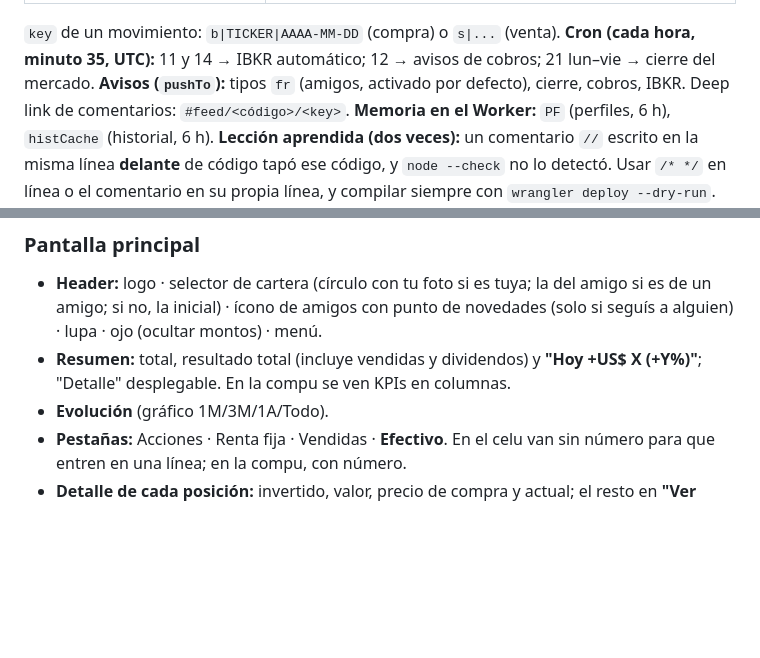
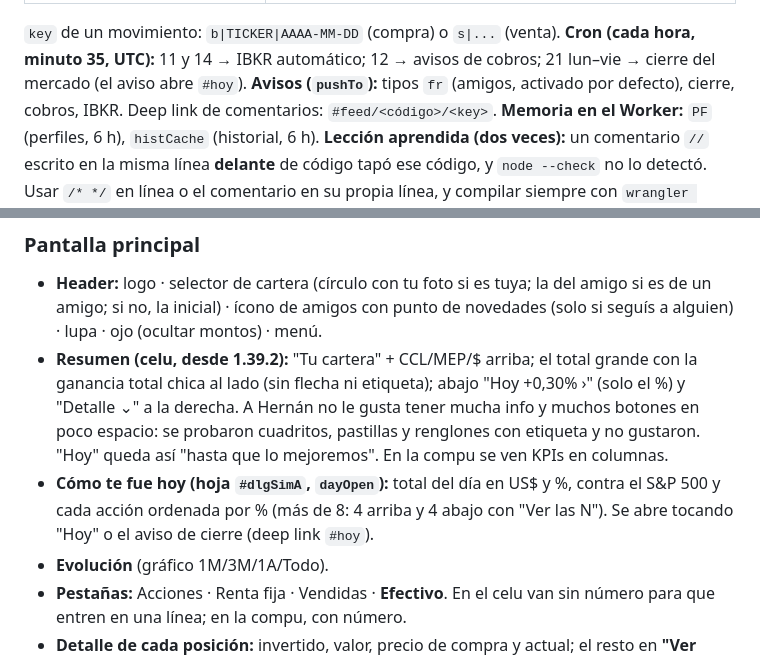
Before and after one commit to hernansson/holdy, a Markdown page: CONTEXTO.md, 2 parts joined by grey strips. GitHub-like rendering; blank space fills up the shorter version.

Commit message:
CONTEXTO.md: resumen nuevo y hoja Cómo te fue hoy
Co-Authored-By: Claude Opus 5.5 <noreply@anthropic.com>
Claude-Session: https://claude.ai/code/session_01BxQDDNihkjUpvg91RxgDCU

```diff
--- a/CONTEXTO.md
+++ b/CONTEXTO.md
@@ -117,7 +117,7 @@ git push origin main
 | `GET/POST /fx/<código>` | Social de una cartera compartida (KV `fx:<código>`). POST `{key,re}` reacción (🔥👏😬🤔😂), `{key,t,rp?,h?}` comentario (máx. 300, guarda los últimos 60, `rp` = responder a un id, `h` = "la tiene" con su %), `{key,lk:id}` me gusta, `{key,del:id}` borrar (autor o dueño). GET devuelve `{k, owner, ow, us:{uid:{n,v}}}` |
 
 `key` de un movimiento: `b|TICKER|AAAA-MM-DD` (compra) o `s|...` (venta).
-**Cron (cada hora, minuto 35, UTC):** 11 y 14 → IBKR automático; 12 → avisos de cobros; 21 lun–vie → cierre del mercado.
+**Cron (cada hora, minuto 35, UTC):** 11 y 14 → IBKR automático; 12 → avisos de cobros; 21 lun–vie → cierre del mercado (el aviso abre `#hoy`).
 **Avisos (`pushTo`):** tipos `fr` (amigos, activado por defecto), cierre, cobros, IBKR. Deep link de comentarios: `#feed/<código>/<key>`.
 **Memoria en el Worker:** `PF` (perfiles, 6 h), `histCache` (historial, 6 h).
 **Lección aprendida (dos veces):** un comentario `//` escrito en la misma línea **delante** de código tapó ese código, y `node --check` no lo detectó. Usar `/* */` en línea o el comentario en su propia línea, y compilar siempre con `wrangler deploy --dry-run`.
@@ -136,7 +136,8 @@ Hoja reutilizable: `#dlgSimA` (título `h3`, cuerpo `#simABody`, botón fijo `.s
 
 ### Pantalla principal
 - **Header:** logo · selector de cartera (círculo con tu foto si es tuya; la del amigo si es de un amigo; si no, la inicial) · ícono de amigos con punto de novedades (solo si seguís a alguien) · lupa · ojo (ocultar montos) · menú.
-- **Resumen:** total, resultado total (incluye vendidas y dividendos) y **"Hoy +US$ X (+Y%)"**; "Detalle" desplegable. En la compu se ven KPIs en columnas.
+- **Resumen (celu, desde 1.39.2):** "Tu cartera" + CCL/MEP/$ arriba; el total grande con la ganancia total chica al lado (sin flecha ni etiqueta); abajo "Hoy +0,30% ›" (solo el %) y "Detalle ⌄" a la derecha. A Hernán no le gusta tener mucha info y muchos botones en poco espacio: se probaron cuadritos, pastillas y renglones con etiqueta y no gustaron. "Hoy" queda así "hasta que lo mejoremos". En la compu se ven KPIs en columnas.
+- **Cómo te fue hoy (hoja `#dlgSimA`, `dayOpen`):** total del día en US$ y %, contra el S&P 500 y cada acción ordenada por % (más de 8: 4 arriba y 4 abajo con "Ver las N"). Se abre tocando "Hoy" o el aviso de cierre (deep link `#hoy`).
 - **Evolución** (gráfico 1M/3M/1A/Todo).
 - **Pestañas:** Acciones · Renta fija · Vendidas · **Efectivo**. En el celu van sin número para que entren en una línea; en la compu, con número.
 - **Detalle de cada posición:** invertido, valor, precio de compra y actual; el resto en **"Ver más"** (recuerda si lo abriste); "¿Qué pasó con X?" (IA + noticias), Editar, Eliminar.
```
